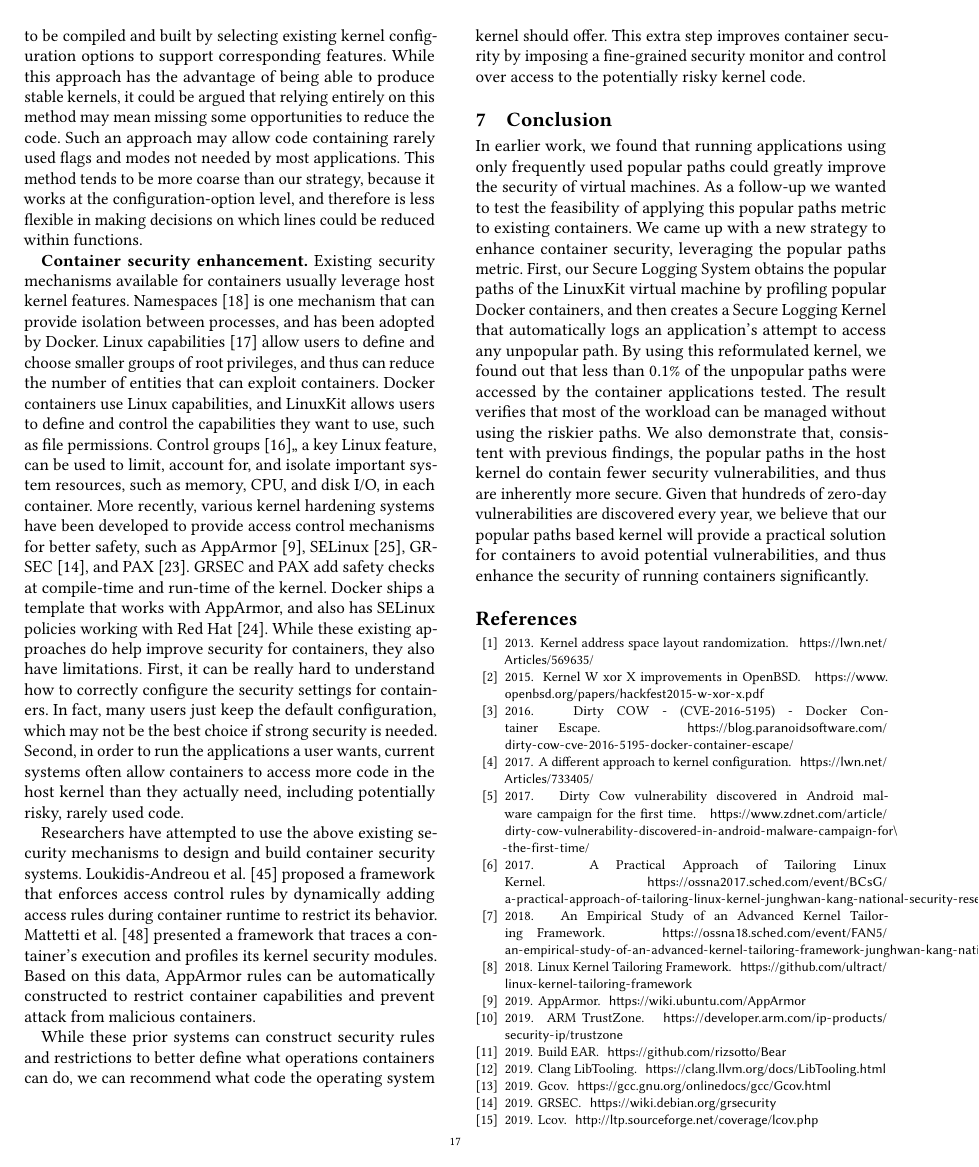
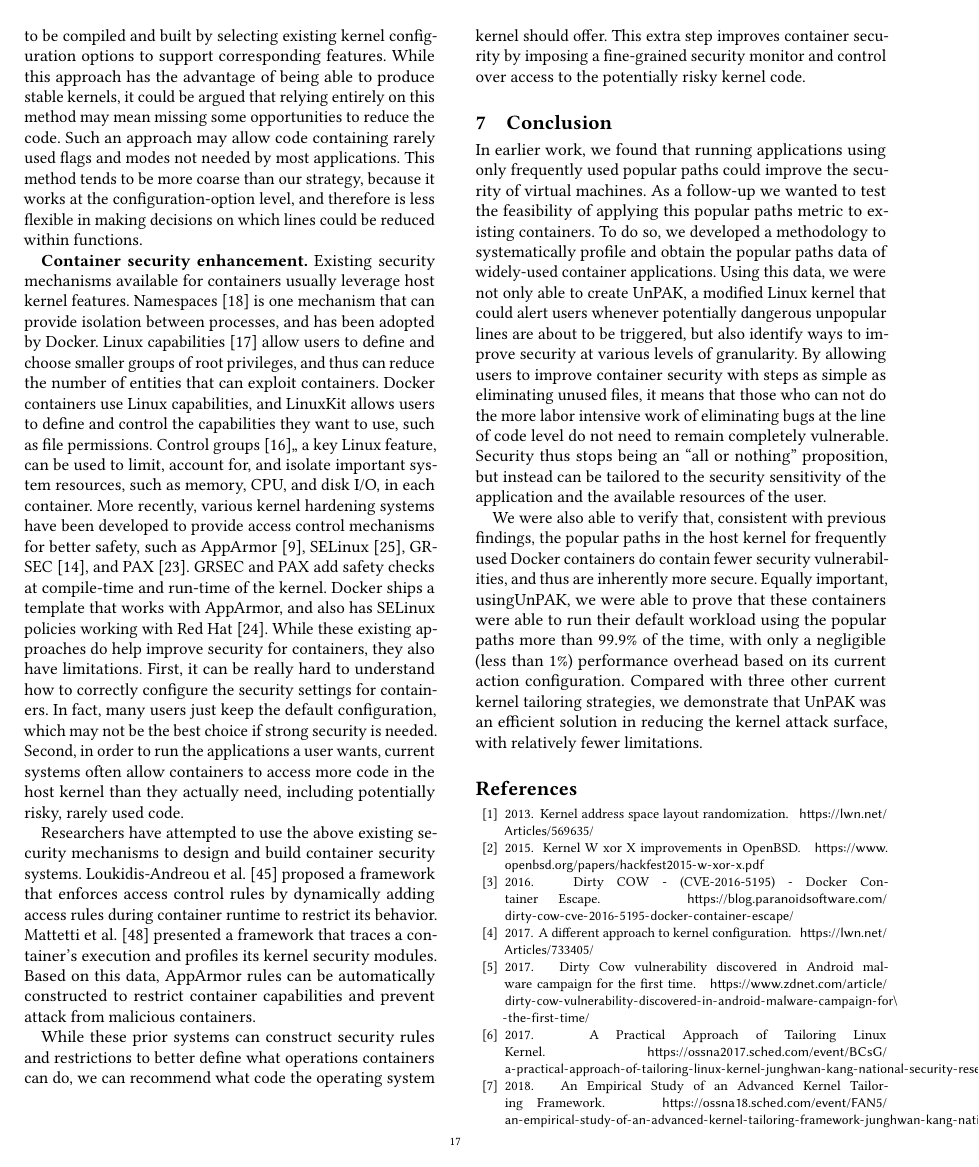
Before and after one commit to detectivelyw/lind-linuxkit-paper, a LaTeX paper (paper.tex, which reads conclusion.tex): page 17 of 19. Compiled offline with pdfLaTeX.

Commit message:
update the conclusion section.

```diff
--- a/conclusion.tex
+++ b/conclusion.tex
@@ -1,12 +1,14 @@
 \section{Conclusion}
 \label{sec.conclusion}
-In earlier work, we found that running applications using only frequently used popular paths could greatly improve the security of virtual machines.
+In earlier work, we found that running applications using only frequently used popular paths could improve the security of virtual machines.
 As a follow-up we wanted to test the feasibility of applying this popular paths metric to existing containers.
-We came up with a new strategy to enhance container security, leveraging the popular paths metric.
-First, our Secure Logging System obtains the popular paths of the LinuxKit virtual machine by profiling popular Docker containers,
-and then creates a Secure Logging Kernel that automatically logs an application’s attempt to access any unpopular path.
-By using this  reformulated kernel, we found out that less than 0.1\% of the unpopular paths were accessed by the container applications tested.
-The result verifies that most of the workload can be managed without using the riskier paths.
-We also demonstrate that, consistent with previous findings, the popular paths in the host kernel do contain fewer security vulnerabilities, and thus are inherently more secure.
-Given that hundreds of zero-day vulnerabilities are discovered every year, we believe that our popular paths based kernel will provide a practical solution for containers to avoid potential vulnerabilities,
-and thus enhance the security of running containers significantly.
+To do so, we developed a methodology to systematically profile and obtain the popular paths data of widely-used container applications.
+Using this data, we were not only able to create UnPAK, a modified Linux kernel that could alert users whenever potentially dangerous unpopular lines are about to be triggered,
+but  also identify ways to improve security at various levels of granularity. By allowing users to improve container security with steps as simple as eliminating unused files,
+it means that those who can not do the more labor intensive work of eliminating bugs at the line of code level do not need to remain completely vulnerable.
+Security thus stops being an ``all or nothing'' proposition, but instead can be tailored to the security sensitivity of the application and the available resources of the user.
+
+We were also able to verify that, consistent with previous findings, the popular paths in the host kernel for frequently used Docker containers do contain fewer security vulnerabilities,
+and thus are inherently more secure. Equally important, usingUnPAK, we were able to prove that  these containers were able to run their default workload using the popular paths
+more than 99.9\% of the time, with only a negligible (less than 1\%) performance overhead based on its current action configuration.
+Compared with three other current kernel tailoring strategies, we demonstrate that UnPAK was an efficient solution in reducing the kernel attack surface, with relatively fewer limitations.
```
